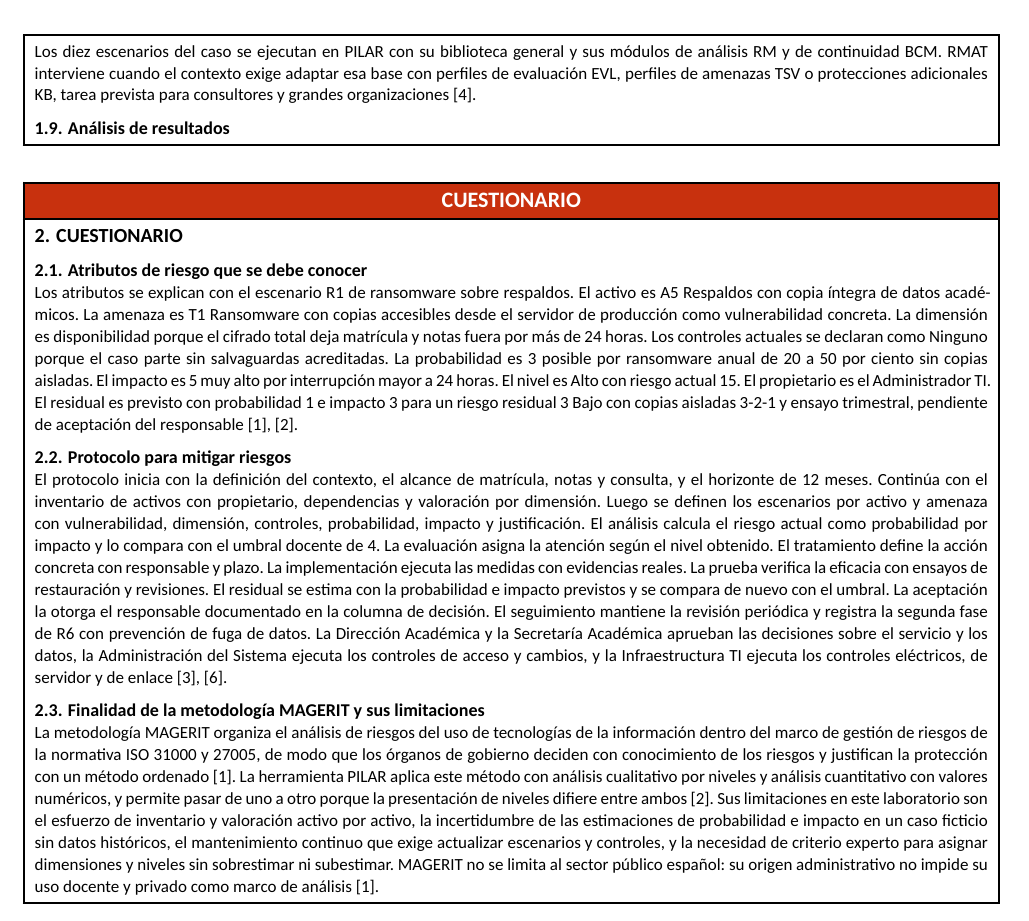
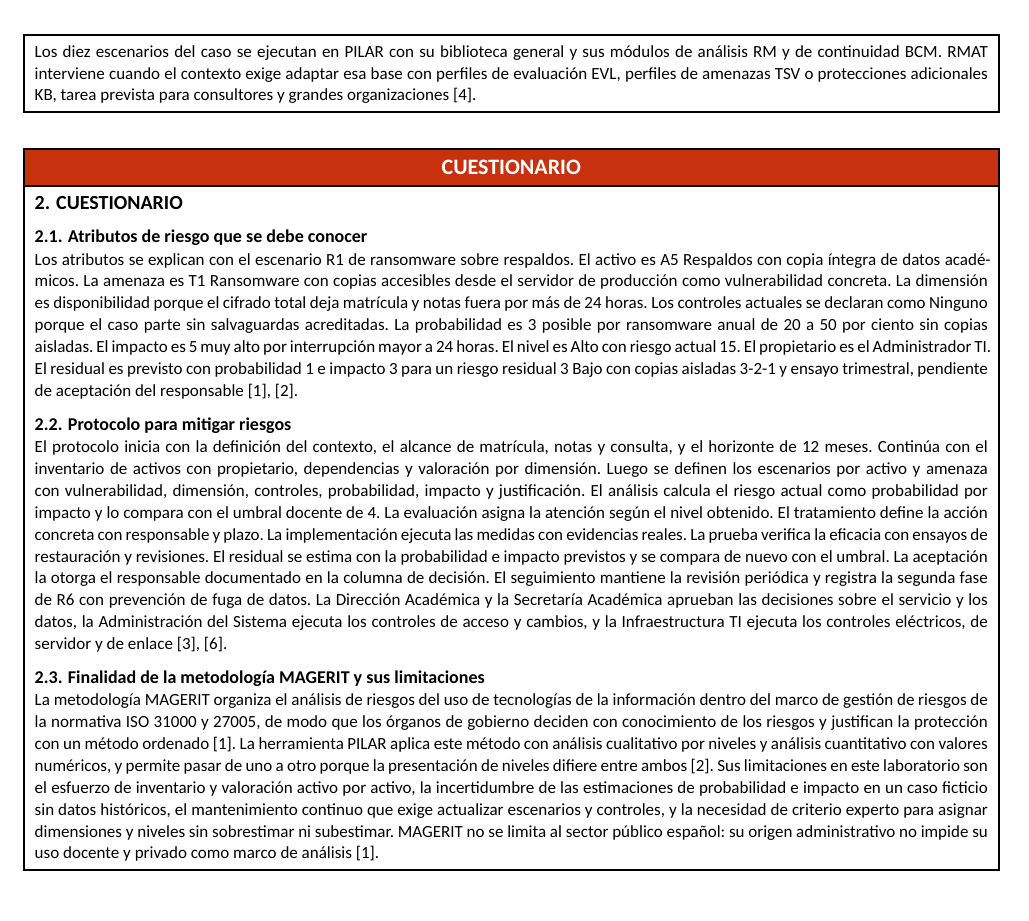
Before and after one commit to microuni-unsa/cas-lab-turno-e-grupo-1, a Typst document (l6/report.typ, which reads l6/sections/1-resultados/ejercicios.typ): part of page 8 of 9, cut so that both start at the same text. Compiled offline with Typst 0.15; a missing font is replaced by an installed copy or a similar font.

Commit message:
fix: header

```diff
--- a/l6/sections/1-resultados/ejercicios.typ
+++ b/l6/sections/1-resultados/ejercicios.typ
@@ -199,5 +199,3 @@ RMAT no es una herramienta independiente de análisis, sino la capa de personali
 ) <tbl-pilar-rmat>
 
 Los diez escenarios del caso se ejecutan en PILAR con su biblioteca general y sus módulos de análisis RM y de continuidad BCM. RMAT interviene cuando el contexto exige adaptar esa base con perfiles de evaluación EVL, perfiles de amenazas TSV o protecciones adicionales KB, tarea prevista para consultores y grandes organizaciones @rmat2024.
-
-== Análisis de resultados
```
